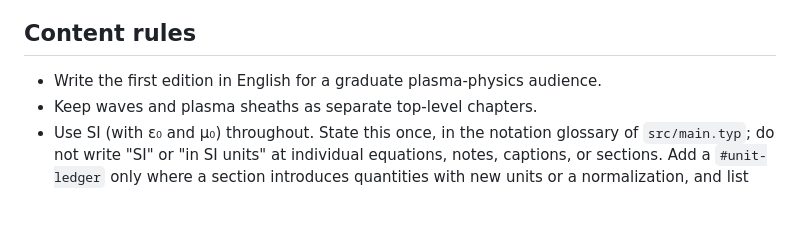
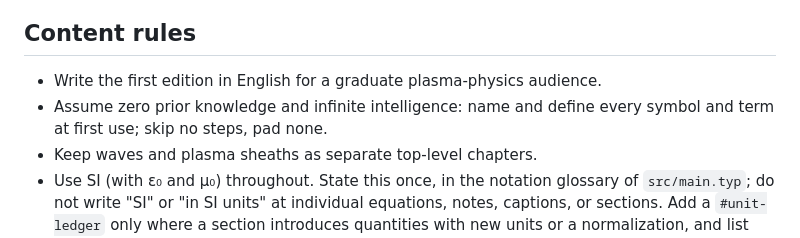
Before and after one commit to krystophny/plasma-skript, a Markdown page: AGENTS.md, the part around the change. GitHub-like rendering; blank space fills up the shorter version.

```diff
--- a/AGENTS.md
+++ b/AGENTS.md
@@ -19,6 +19,8 @@ Before changing files:
 ## Content rules
 
 - Write the first edition in English for a graduate plasma-physics audience.
+- Assume zero prior knowledge and infinite intelligence: name and define
+  every symbol and term at first use; skip no steps, pad none.
 - Keep waves and plasma sheaths as separate top-level chapters.
 - Use SI (with ε₀ and μ₀) throughout. State this once, in the notation
   glossary of `src/main.typ`; do not write "SI" or "in SI units" at
```
Also changed, not shown: SPEC.md (+3 -0 lines).
